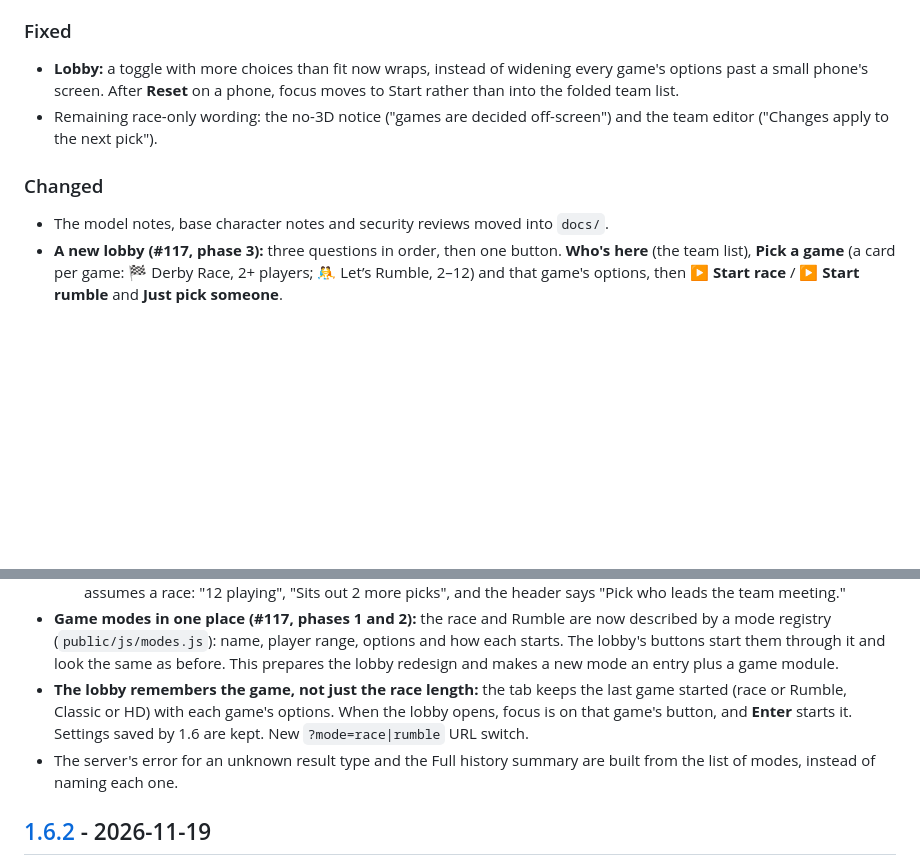
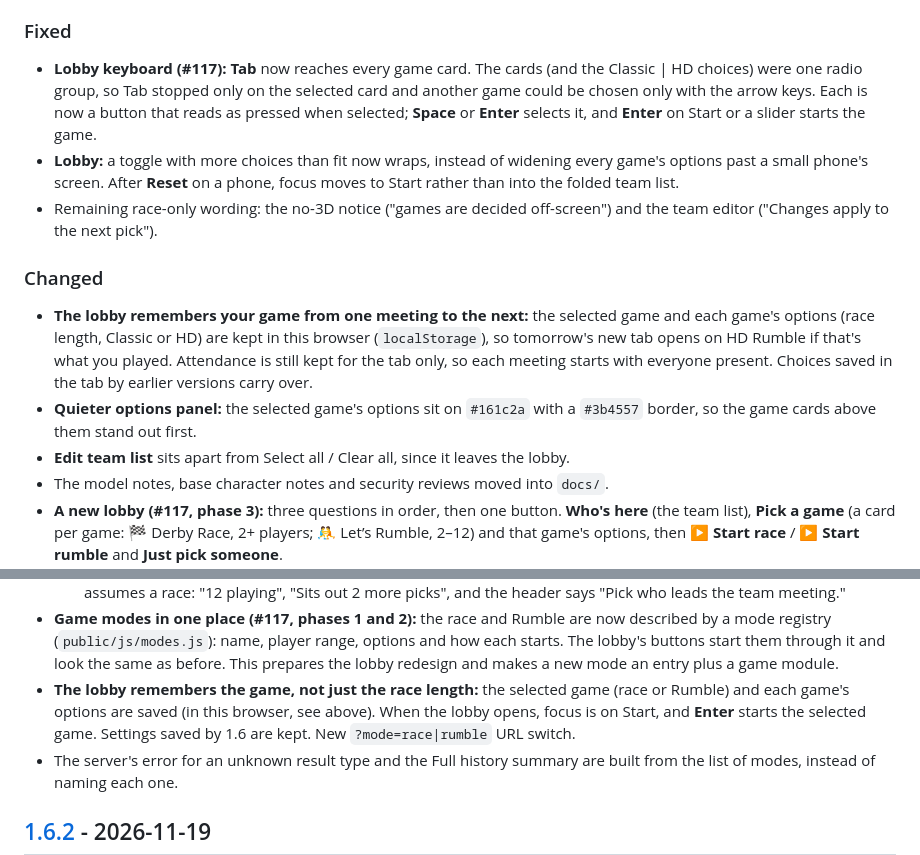
Before and after one commit to roscoe-sincero-sys/Chesapeake-Dev-Derby, a Markdown page: CHANGELOG.md, 2 parts joined by grey strips. Rendered like a GitHub page; blank space fills up the shorter version.

```diff
--- a/CHANGELOG.md
+++ b/CHANGELOG.md
@@ -16,6 +16,10 @@ to release.
 - README: screenshots of the lobby on a laptop and a phone, and **Adding a game**.
 
 ### Fixed
+- **Lobby keyboard (#117):** **Tab** now reaches every game card. The cards (and the Classic | HD choices)
+  were one radio group, so Tab stopped only on the selected card and another game could be chosen only with
+  the arrow keys. Each is now a button that reads as pressed when selected; **Space** or **Enter** selects
+  it, and **Enter** on Start or a slider starts the game.
 - **Lobby:** a toggle with more choices than fit now wraps, instead of widening every game's options past
   a small phone's screen. After **Reset** on a phone, focus moves to Start rather than into the folded team
   list.
@@ -23,6 +27,13 @@ to release.
   ("Changes apply to the next pick").
 
 ### Changed
+- **The lobby remembers your game from one meeting to the next:** the selected game and each game's
+  options (race length, Classic or HD) are kept in this browser (`localStorage`), so tomorrow's new tab
+  opens on HD Rumble if that's what you played. Attendance is still kept for the tab only, so each meeting
+  starts with everyone present. Choices saved in the tab by earlier versions carry over.
+- **Quieter options panel:** the selected game's options sit on `#161c2a` with a `#3b4557` border, so the
+  game cards above them stand out first.
+- **Edit team list** sits apart from Select all / Clear all, since it leaves the lobby.
 - The model notes, base character notes and security reviews moved into `docs/`.
 - **A new lobby (#117, phase 3):** three questions in order, then one button. **Who's here** (the team
   list), **Pick a game** (a card per game: 🏁 Derby Race, 2+ players; 🤼 Let’s Rumble, 2–12) and that
@@ -43,9 +54,9 @@ to release.
   registry (`public/js/modes.js`): name, player range, options and how each starts. The lobby's buttons
   start them through it and look the same as before. This prepares the lobby redesign and makes a new
   mode an entry plus a game module.
-- **The lobby remembers the game, not just the race length:** the tab keeps the last game started (race or
-  Rumble, Classic or HD) with each game's options. When the lobby opens, focus is on that game's button,
-  and **Enter** starts it. Settings saved by 1.6 are kept. New `?mode=race|rumble` URL switch.
+- **The lobby remembers the game, not just the race length:** the selected game (race or Rumble) and each
+  game's options are saved (in this browser, see above). When the lobby opens, focus is on Start, and
+  **Enter** starts the selected game. Settings saved by 1.6 are kept. New `?mode=race|rumble` URL switch.
 - The server's error for an unknown result type and the Full history summary are built from the list of
   modes, instead of naming each one.
 
```
Also changed, not shown: README.md (+24 -20 lines), docs/lobby-phone.png, docs/lobby-wide.png, 7 other files.
